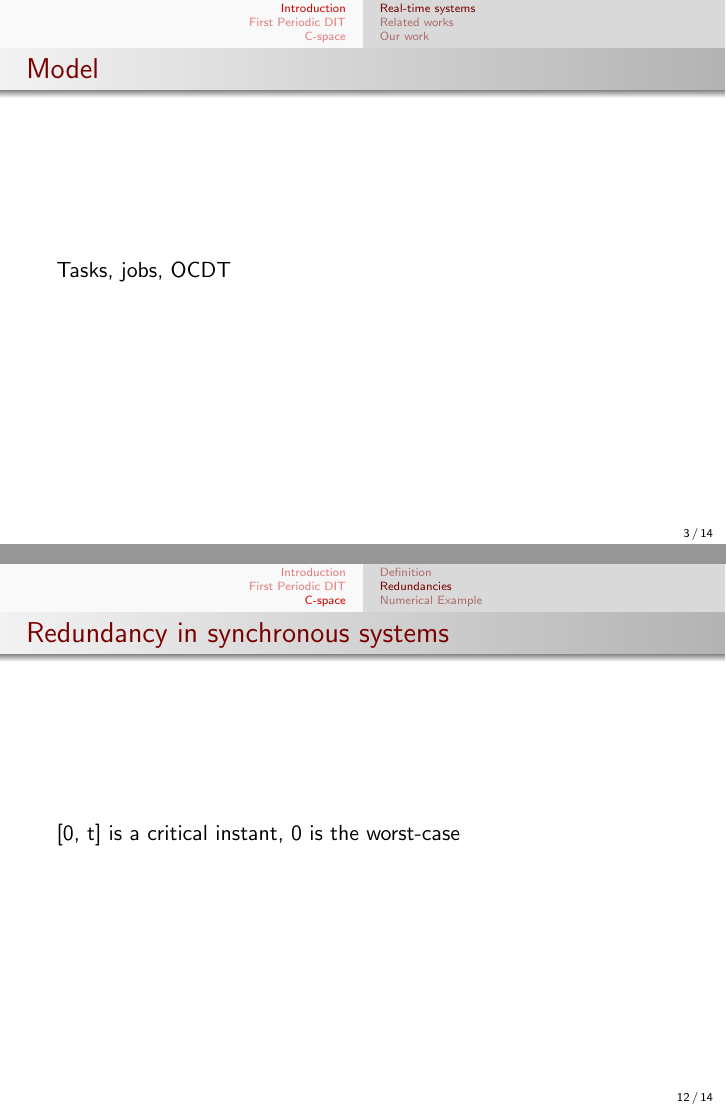
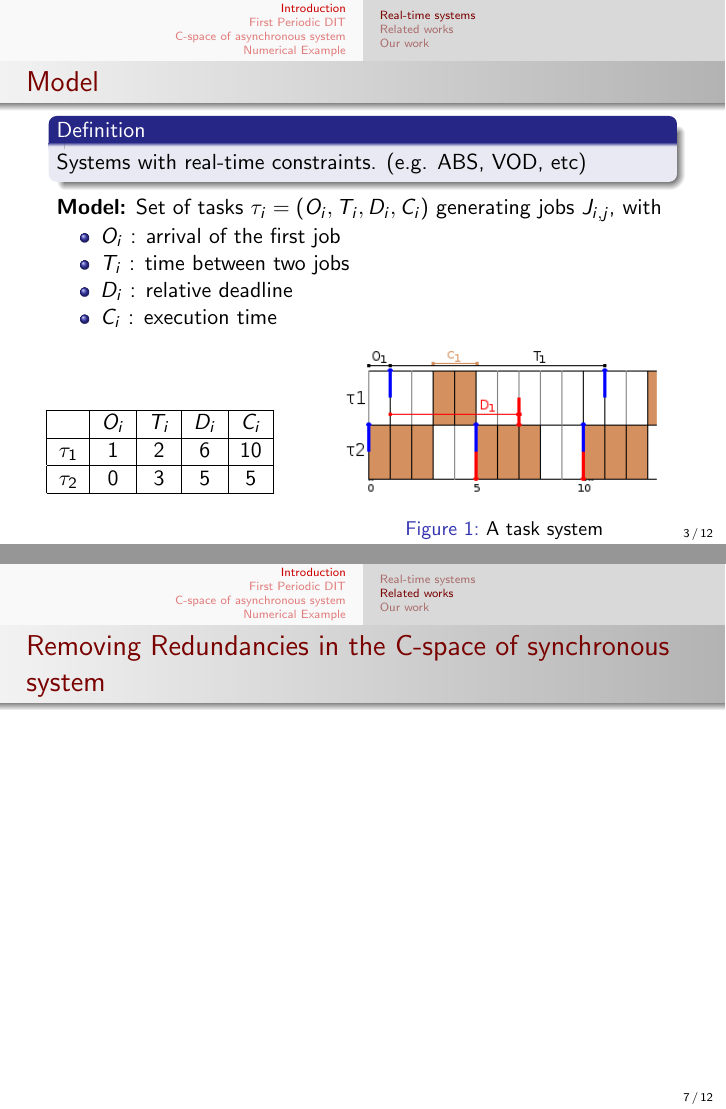
Before and after one commit to kidaa30/ece-dit-paper, LaTeX slides (beamer/dit-paper-presentation.tex): pages 3 and 12 of 14 before the commit and pages 3 and 7 of 12 after it, joined at a grey line. Compiled offline with pdfLaTeX.

Commit message:
Updated slides (still not complete) Added simple example system

```diff
--- a/beamer/dit-paper-presentation.tex
+++ b/beamer/dit-paper-presentation.tex
@@ -17,7 +17,7 @@
 \title {Real-Time Systems}
 \subtitle {The Space of Feasible Execution Times for Asynchronous Periodic Task
 Systems using Definitive Idle Times}
-\author{Thomas Chapeaux \inst{1} \and Paul Rodriguez \inst{1} \and Laurent George \inst{2} \and Joël Goossens \inst{1}}
+\author{Thomas~Chapeaux~\inst{1}~\inst{2} \and Paul~Rodriguez~\inst{1}~\inst{2} \and Laurent~George~\inst{2} \and Joël~Goossens~\inst{1}}
 \institute[shortinst]{\inst{1} Université Libre de Bruxelles \and %
                       \inst{2} ECE Paris}
 \date{July 2013}
@@ -37,8 +37,39 @@ Systems using Definitive Idle Times}
 	\subsection{Real-time systems}
 
 	\begin{frame}{Model}
-		Tasks, jobs, OCDT
-	\end{frame}
+  \begin{block}{Definition}
+  Systems with real-time constraints. (e.g. ABS, VOD, etc)
+  \end{block}
+  \textbf{Model:} Set of tasks $\tau_i = (O_i, T_i, D_i, C_i)$ generating jobs $J_{i,j}$, with
+      \begin{itemize}
+      \item $O_i$ : arrival of the first job
+      \item $T_i$ : time between two jobs
+      \item $D_i$ : relative deadline
+      \item $C_i$ : execution time
+    \end{itemize}
+
+  \begin{columns}[c] % the "c" option specifies center vertical alignment
+  \column{.4\textwidth}
+\begin{center}
+\begin{tabular}{|r|c|c|c|c|}
+ \hline
+  & $O_i$ & $T_i$ & $D_i$ & $C_i$ \\
+ \hline
+ $\tau_1$ & 1 & 2 & 6 & 10\\
+ \hline
+ $\tau_2$ & 0 & 3 & 5 & 5\\
+ \hline
+\end{tabular}
+\end{center}
+
+  \column{.6\textwidth} % column designated by a command
+\begin{figure}[h]
+\includegraphics[width=\textwidth]{figs/RTsystem_example.png}
+\caption{A task system}
+\label{fig:llf}
+\end{figure}
+  \end{columns}
+\end{frame}
 
 	\begin{frame}{Feasibility}
 		We define feasibility...
@@ -72,3 +110,8 @@ Systems using Definitive Idle Times}
+    \begin{frame}{Removing Redundancies in the C-space of synchronous system}
+
+
+
+    \end{frame}
 
 	\subsection{Our work}
 
@@ -126,5 +169 @@ Systems using Definitive Idle Times}
 
-	\subsection{Definition}
-
-	\begin{frame}{Definition of the C-space}
-		\begin{block}{Definition}
@@ -135,7 +172,2 @@ Systems using Definitive Idle Times}
 	\end{frame}
 
-	\subsection{Redundancies}
-
-		\subsubsection{General approach}
-
-		\begin{frame}{Redundancies}
@@ -149,5 +173,0 @@ Systems using Definitive Idle Times}
-		\subsubsection{Synchronous systems}
-
-		\begin{frame}{Redundancy in synchronous systems}
-			[0, t] is a critical instant, 0 is the worst-case
-		\end{frame}
```
Also changed, not shown: beamer/figs/RTsystem_example.png (added), beamer/dit-paper-presentation.tex (39 more changed lines), 3 other files.
